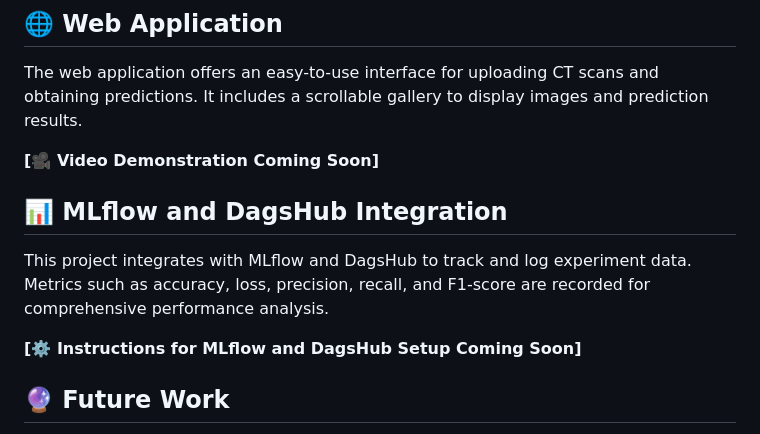
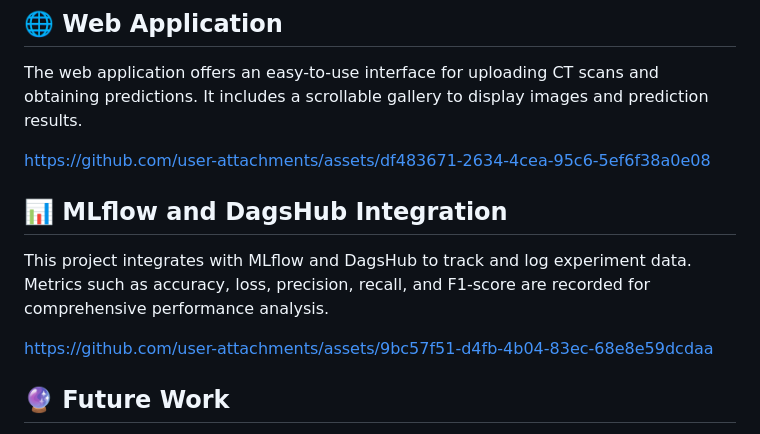
Before and after one commit to Jesteban247/COVID-19-_CT_Scan_Classification, a Markdown page: README.md, the part around the change. Rendered like a GitHub page.

```diff
--- a/README.md
+++ b/README.md
@@ -60,13 +60,17 @@ To train and evaluate the model, refer to the Jupyter notebooks (`.ipynb` files)
 
 The web application offers an easy-to-use interface for uploading CT scans and obtaining predictions. It includes a scrollable gallery to display images and prediction results.
 
-**[🎥 Video Demonstration Coming Soon]**
+
+https://github.com/user-attachments/assets/df483671-2634-4cea-95c6-5ef6f38a0e08
+
 
 ## 📊 MLflow and DagsHub Integration
 
 This project integrates with MLflow and DagsHub to track and log experiment data. Metrics such as accuracy, loss, precision, recall, and F1-score are recorded for comprehensive performance analysis.
 
-**[⚙️ Instructions for MLflow and DagsHub Setup Coming Soon]**
+
+https://github.com/user-attachments/assets/9bc57f51-d4fb-4b04-83ec-68e8e59dcdaa
+
 
 ## 🔮 Future Work
 
```
